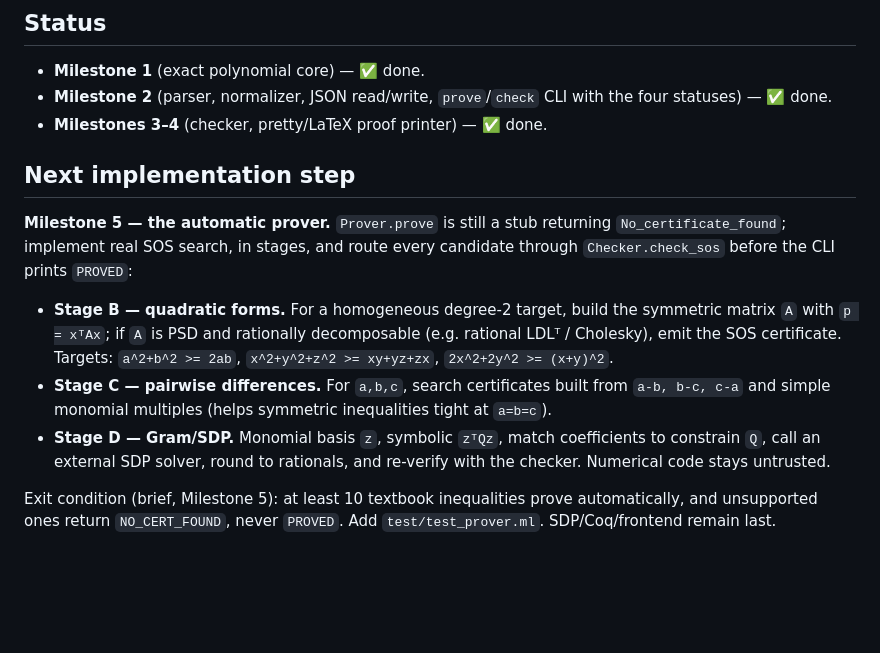
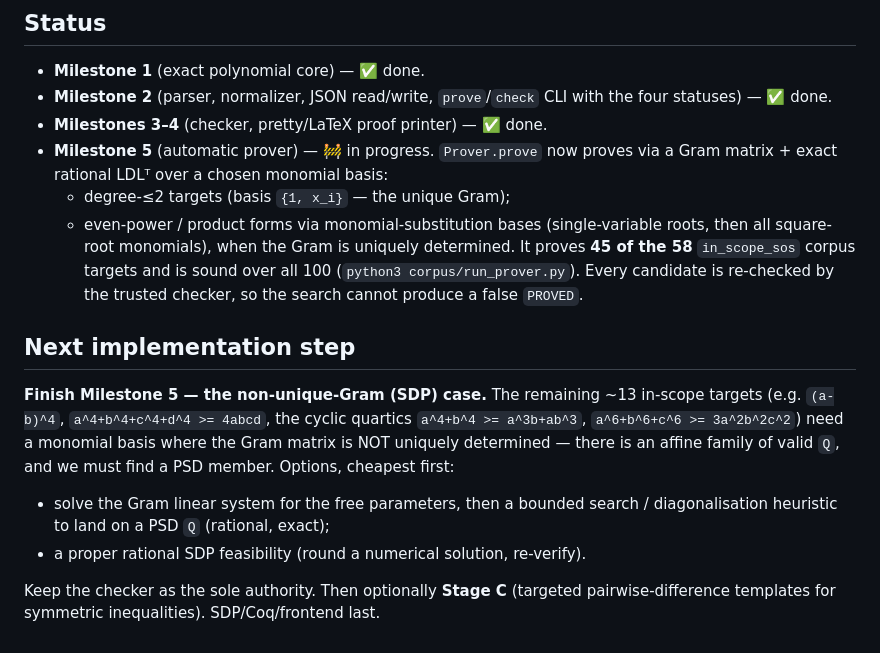
Before and after one commit to la-38606/a-geq-b, a Markdown page: CLAUDE.md, the part around the change. GitHub-like rendering; blank space fills up the shorter version.

Commit message:
Docs: reflect Milestone 5 prover progress (45/58 in-scope proved)
Update README status table / prove description / "not yet" section to record that Prover.prove now proves degree-<=2 and
even-power/product SOS forms via Gram + rational LDL^T over a monomial basis
(45/58 in_scope corpus targets, sound over all 100). The next step is the
non-unique-Gram (SDP-freedom) case for the remaining higher-degree targets.

```diff
--- a/CLAUDE.md
+++ b/CLAUDE.md
@@ -84,24 +84,27 @@ installing zarith).
 - **Milestone 2** (parser, normalizer, JSON read/write, `prove`/`check` CLI with
   the four statuses) — ✅ done.
 - **Milestones 3–4** (checker, pretty/LaTeX proof printer) — ✅ done.
+- **Milestone 5** (automatic prover) — 🚧 in progress. `Prover.prove` now
+  proves via a Gram matrix + exact rational LDLᵀ over a chosen monomial basis:
+  - degree-≤2 targets (basis `{1, x_i}` — the unique Gram);
+  - even-power / product forms via monomial-substitution bases (single-variable
+    roots, then all square-root monomials), when the Gram is uniquely
+    determined.
+  It proves **45 of the 58** `in_scope_sos` corpus targets and is sound over all
+  100 (`python3 corpus/run_prover.py`). Every candidate is re-checked by the
+  trusted checker, so the search cannot produce a false `PROVED`.
 
 ## Next implementation step
 
-**Milestone 5 — the automatic prover.** `Prover.prove` is still a stub returning
-`No_certificate_found`; implement real SOS search, in stages, and route every
-candidate through `Checker.check_sos` before the CLI prints `PROVED`:
+**Finish Milestone 5 — the non-unique-Gram (SDP) case.** The remaining ~13
+in-scope targets (e.g. `(a-b)^4`, `a^4+b^4+c^4+d^4 >= 4abcd`, the cyclic quartics
+`a^4+b^4 >= a^3b+ab^3`, `a^6+b^6+c^6 >= 3a^2b^2c^2`) need a monomial basis where
+the Gram matrix is NOT uniquely determined — there is an affine family of valid
+`Q`, and we must find a PSD member. Options, cheapest first:
 
-- **Stage B — quadratic forms.** For a homogeneous degree-2 target, build the
-  symmetric matrix `A` with `p = xᵀAx`; if `A` is PSD and rationally
-  decomposable (e.g. rational LDLᵀ / Cholesky), emit the SOS certificate.
-  Targets: `a^2+b^2 >= 2ab`, `x^2+y^2+z^2 >= xy+yz+zx`, `2x^2+2y^2 >= (x+y)^2`.
-- **Stage C — pairwise differences.** For `a,b,c`, search certificates built
-  from `a-b, b-c, c-a` and simple monomial multiples (helps symmetric
-  inequalities tight at `a=b=c`).
-- **Stage D — Gram/SDP.** Monomial basis `z`, symbolic `zᵀQz`, match
-  coefficients to constrain `Q`, call an external SDP solver, round to rationals,
-  and re-verify with the checker. Numerical code stays untrusted.
+- solve the Gram linear system for the free parameters, then a bounded search /
+  diagonalisation heuristic to land on a PSD `Q` (rational, exact);
+- a proper rational SDP feasibility (round a numerical solution, re-verify).
 
-Exit condition (brief, Milestone 5): at least 10 textbook inequalities prove
-automatically, and unsupported ones return `NO_CERT_FOUND`, never `PROVED`. Add
-`test/test_prover.ml`. SDP/Coq/frontend remain last.
+Keep the checker as the sole authority. Then optionally **Stage C** (targeted
+pairwise-difference templates for symmetric inequalities). SDP/Coq/frontend last.
```
Also changed, not shown: README.md (+10 -8 lines).
